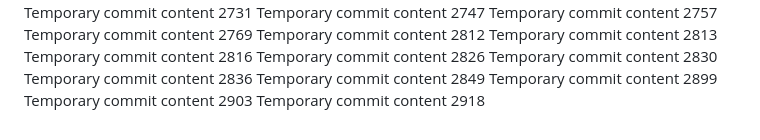
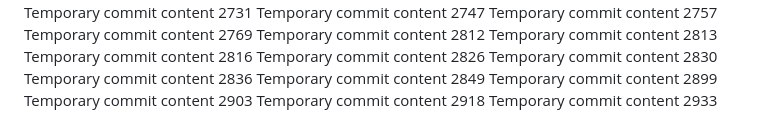
Before and after one commit to ShinningArmor/drive, a Markdown page: edt/report.md, the part around the change. Drawn GitHub-style.

```diff
--- a/edt/report.md
+++ b/edt/report.md
@@ -234,3 +234,4 @@ Temporary commit content 2849
 Temporary commit content 2899
 Temporary commit content 2903
 Temporary commit content 2918
+Temporary commit content 2933
```
